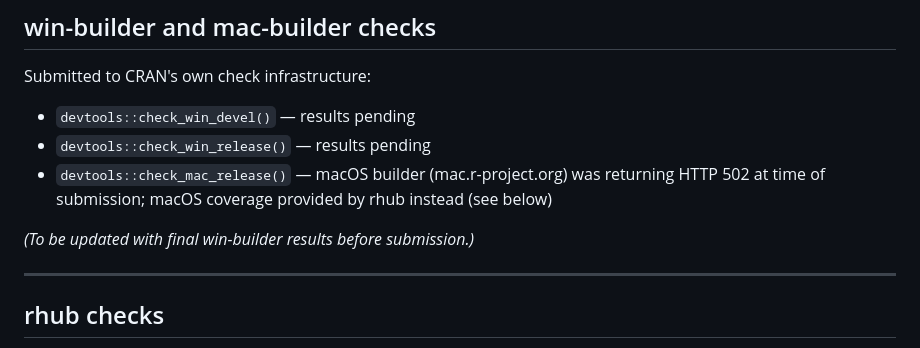
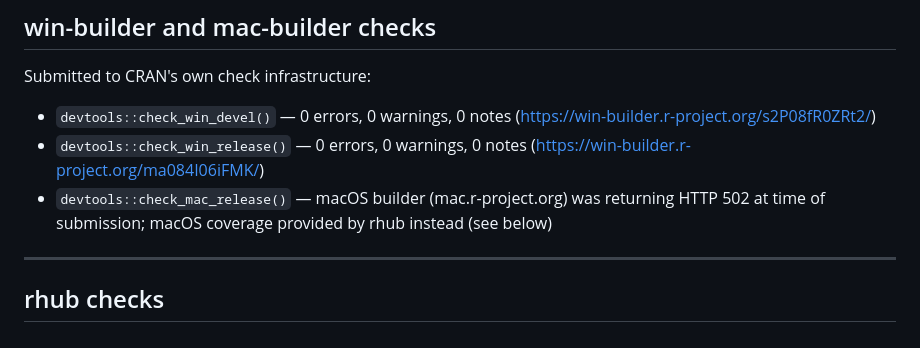
Before and after one commit to djnavarro/lsr, a Markdown page: cran-comments.md, the part around the change. Rendered like a GitHub page.

Commit message:
stage 10: finalise cran-comments.md with clean win-builder results
- win-devel: 0 errors, 0 warnings, 0 notes
- win-release: 0 errors, 0 warnings, 0 notes

```diff
--- a/cran-comments.md
+++ b/cran-comments.md
@@ -64,13 +64,13 @@ Checked locally on R 4.6.1 (Ubuntu 24.04, x86_64):
 
 Submitted to CRAN's own check infrastructure:
 
-- `devtools::check_win_devel()` — results pending
-- `devtools::check_win_release()` — results pending
+- `devtools::check_win_devel()` — 0 errors, 0 warnings, 0 notes
+  (https://win-builder.r-project.org/s2P08fR0ZRt2/)
+- `devtools::check_win_release()` — 0 errors, 0 warnings, 0 notes
+  (https://win-builder.r-project.org/ma084I06iFMK/)
 - `devtools::check_mac_release()` — macOS builder (mac.r-project.org) was
   returning HTTP 502 at time of submission; macOS coverage provided by rhub
   instead (see below)
-
-*(To be updated with final win-builder results before submission.)*
 
 ---
 
```
